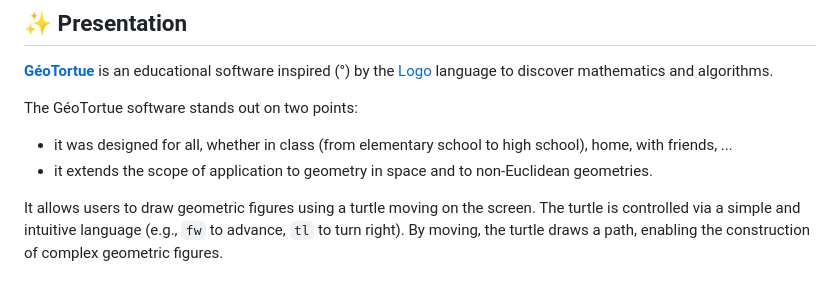
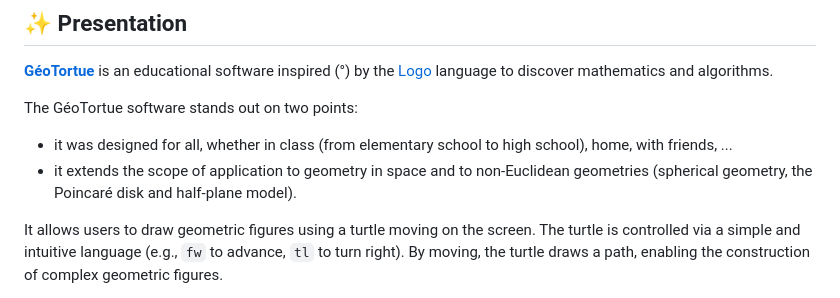
Before and after one commit to geotortue/geotortue-ng, a Markdown page: README.md, the part around the change. GitHub-like rendering.

Commit message:
docs: wording README

```diff
--- a/README.md
+++ b/README.md
@@ -19,7 +19,7 @@ Then "GéoTortue NG", with "NG" for "Nouvelle Génération", i.e. _GeoTurtle - N
 The GéoTortue software stands out on two points:
 
 - it was designed for all, whether in class (from elementary school to high school), home, with friends, ...
-- it extends the scope of application to geometry in space and to non-Euclidean geometries.
+- it extends the scope of application to geometry in space and to non-Euclidean geometries (spherical geometry, the Poincaré disk and half-plane model).
 
 It allows users to draw geometric figures using a turtle moving on the screen. The turtle is controlled via a simple and intuitive language (e.g., `fw` to advance, `tl` to turn right). By moving, the turtle draws a path, enabling the construction of complex geometric figures.
 
```
